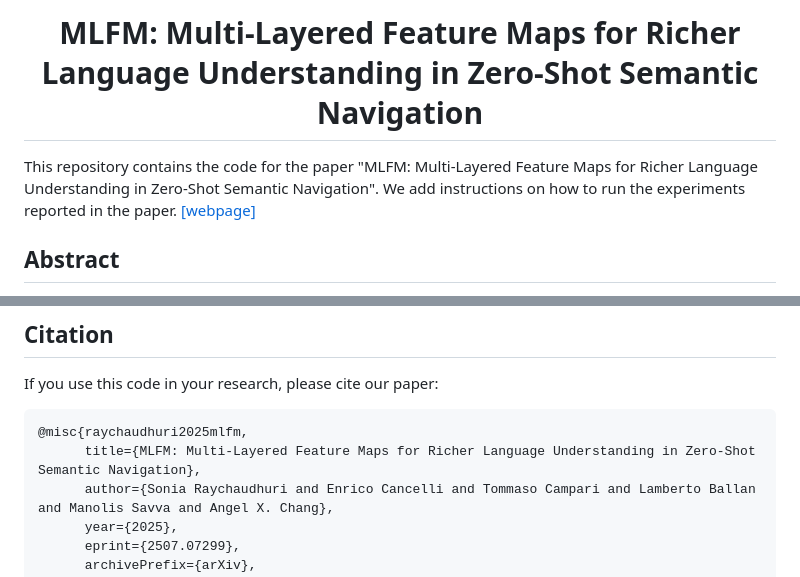
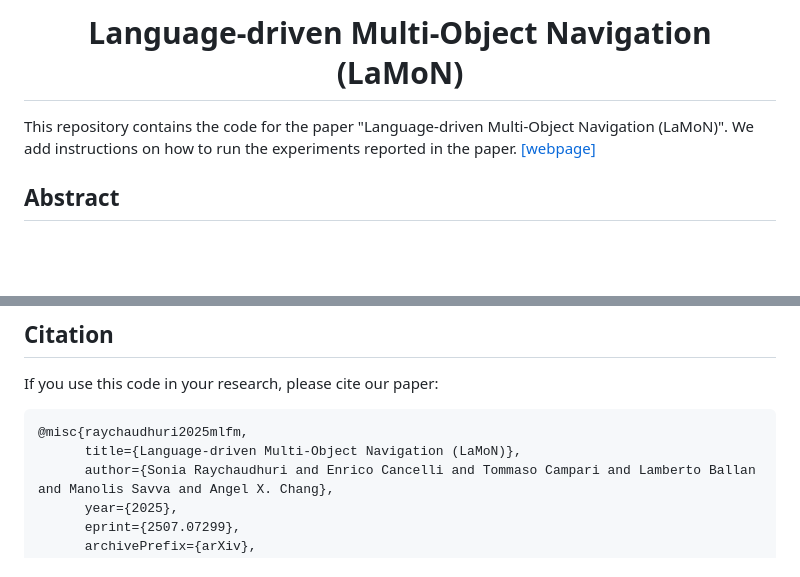
Before and after one commit to 3dlg-hcvc/langmonmap, a Markdown page: README.md, 2 parts joined by grey strips. GitHub-like rendering; blank space fills up the shorter version.

````diff
--- a/README.md
+++ b/README.md
@@ -1,7 +1,7 @@
 <p align="center">
-  <h1 align="center">MLFM: Multi-Layered Feature Maps for Richer Language Understanding in Zero-Shot Semantic Navigation</h1>
+  <h1 align="center">Language-driven Multi-Object Navigation (LaMoN)</h1>
 
-This repository contains the code for the paper "MLFM: Multi-Layered Feature Maps for Richer Language Understanding in Zero-Shot Semantic Navigation". We add instructions on how to run the experiments reported in the paper. [[webpage]](https://3dlg-hcvc.github.io/langmonmap/)
+This repository contains the code for the paper "Language-driven Multi-Object Navigation (LaMoN)". We add instructions on how to run the experiments reported in the paper. [[webpage]](https://3dlg-hcvc.github.io/langmonmap/)
 
 ## Abstract
 Recent progress in large vision-language models has driven improvements in language-based semantic navigation, where an embodied agent must reach a target object described in natural language. Yet we still lack a clear, language-focused evaluation framework to test how well agents ground the words in their instructions. We address this gap by proposing LangNav, an open-vocabulary multi-object navigation dataset with natural language goal descriptions (e.g. 'go to the red short candle on the table') and corresponding fine-grained linguistic annotations (e.g., attributes: color=red, size=short; relations: support=on). These labels enable systematic evaluation of language understanding. To evaluate on this setting, we extend multi-object navigation task setting to Language-guided Multi-Object Navigation (LaMoN), where the agent must find a sequence of goals specified using language. Furthermore, we propose Multi-Layered Feature Map (MLFM), a novel method that builds a queryable, multi-layered semantic map from pretrained vision-language features and proves effective for reasoning over fine-grained attributes and spatial relations in goal descriptions. Experiments on LangNav show that MLFM outperforms state-of-the-art zero-shot mapping-based navigation baselines.
@@ -93,7 +93,7 @@ We use assets from [HSSD](https://huggingface.co/datasets/hssd/hssd-hab) to buil
 If you use this code in your research, please cite our paper:
 ```
 @misc{raychaudhuri2025mlfm,
-      title={MLFM: Multi-Layered Feature Maps for Richer Language Understanding in Zero-Shot Semantic Navigation},
+      title={Language-driven Multi-Object Navigation (LaMoN)},
       author={Sonia Raychaudhuri and Enrico Cancelli and Tommaso Campari and Lamberto Ballan and Manolis Savva and Angel X. Chang},
       year={2025},
       eprint={2507.07299},
````
